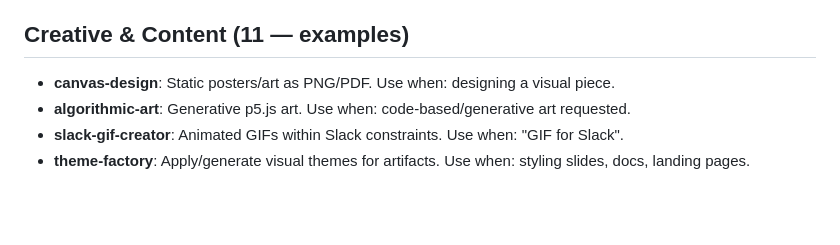
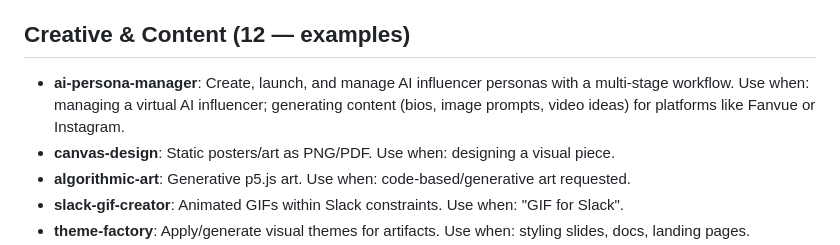
Before and after one commit to codyforbes44/power-ui, a Markdown page: skills/SKILL_REGISTRY.md, the part around the change. Drawn GitHub-style; blank space fills up the shorter version.

Commit message:
Add AI Persona skill to the registry
Co-Authored-By: Claude Sonnet 5 <noreply@anthropic.com>

```diff
--- a/skills/SKILL_REGISTRY.md
+++ b/skills/SKILL_REGISTRY.md
@@ -17,8 +17,9 @@ Last organized: 2026-07-07 — 43 user skills (36 after merges + 7 gap-fill addi
 - **product-self-knowledge**: Verified facts about Claude Code, API, claude.ai plans.
   Use when: response would state Anthropic product facts from memory.
 
-## Creative & Content (11 — examples)
+## Creative & Content (12 — examples)
 
+- **ai-persona-manager**: Create, launch, and manage AI influencer personas with a multi-stage workflow. Use when: managing a virtual AI influencer; generating content (bios, image prompts, video ideas) for platforms like Fanvue or Instagram.
 - **canvas-design**: Static posters/art as PNG/PDF. Use when: designing a visual piece.
 - **algorithmic-art**: Generative p5.js art. Use when: code-based/generative art requested.
 - **slack-gif-creator**: Animated GIFs within Slack constraints. Use when: "GIF for Slack".
```
Also changed, not shown: skills/AI Persona/SKILL.md (added, +84 -0 lines).
